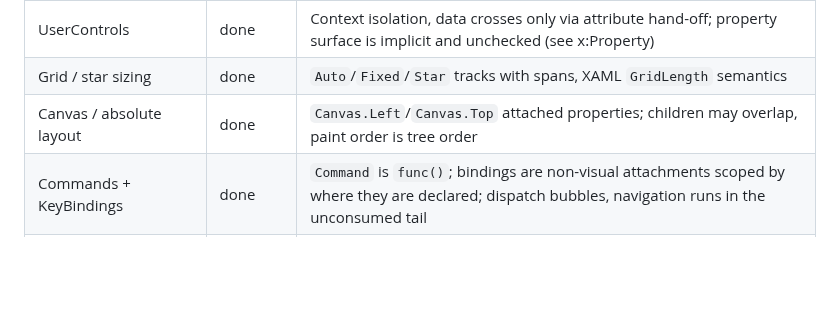
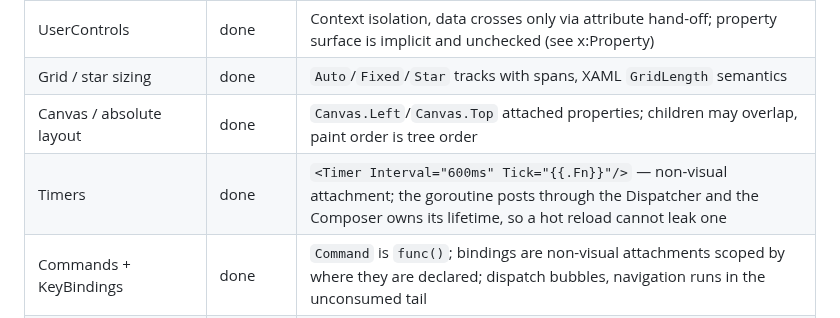
Before and after one commit to WonderForgeLabs/gooey, a Markdown page: README.md, the part around the change. GitHub-like rendering; blank space fills up the shorter version.

```diff
--- a/README.md
+++ b/README.md
@@ -73,6 +73,7 @@ five steps from a pure-Go tree to multi-control pages.
 | UserControls | done | Context isolation, data crosses only via attribute hand-off; property surface is implicit and unchecked (see x:Property) |
 | Grid / star sizing | done | `Auto`/`Fixed`/`Star` tracks with spans, XAML `GridLength` semantics |
 | Canvas / absolute layout | done | `Canvas.Left`/`Canvas.Top` attached properties; children may overlap, paint order is tree order |
+| Timers | done | `<Timer Interval="600ms" Tick="{{.Fn}}"/>` — non-visual attachment; the goroutine posts through the Dispatcher and the Composer owns its lifetime, so a hot reload cannot leak one |
 | Commands + KeyBindings | done | `Command` is `func()`; bindings are non-visual attachments scoped by where they are declared; dispatch bubbles, navigation runs in the unconsumed tail |
 | Focus + mouse | done | Framework-owned focus (`FocusState`), spatial arrow navigation (XYFocus), hit-testing, hover, implicit capture, click synthesis, SGR and legacy X10 decoding; focus/hover damage is just property damage |
 | Styles / templates | partial | `Style="name"` is a named lookup; `Style="{{.Handle}}"` binds a live `render.Style` property, so a computed style is reactive. No cascading, selectors, or overrides; DataTemplates do not exist (lists are hand-rendered widgets) |
```
Also changed, not shown: docs/markup-reference.md (+56 -0 lines), docs/specs/2026-08-10-container-backgrounds.md (+47 -0 lines), timerdemo.gif (added), 15 other files.
